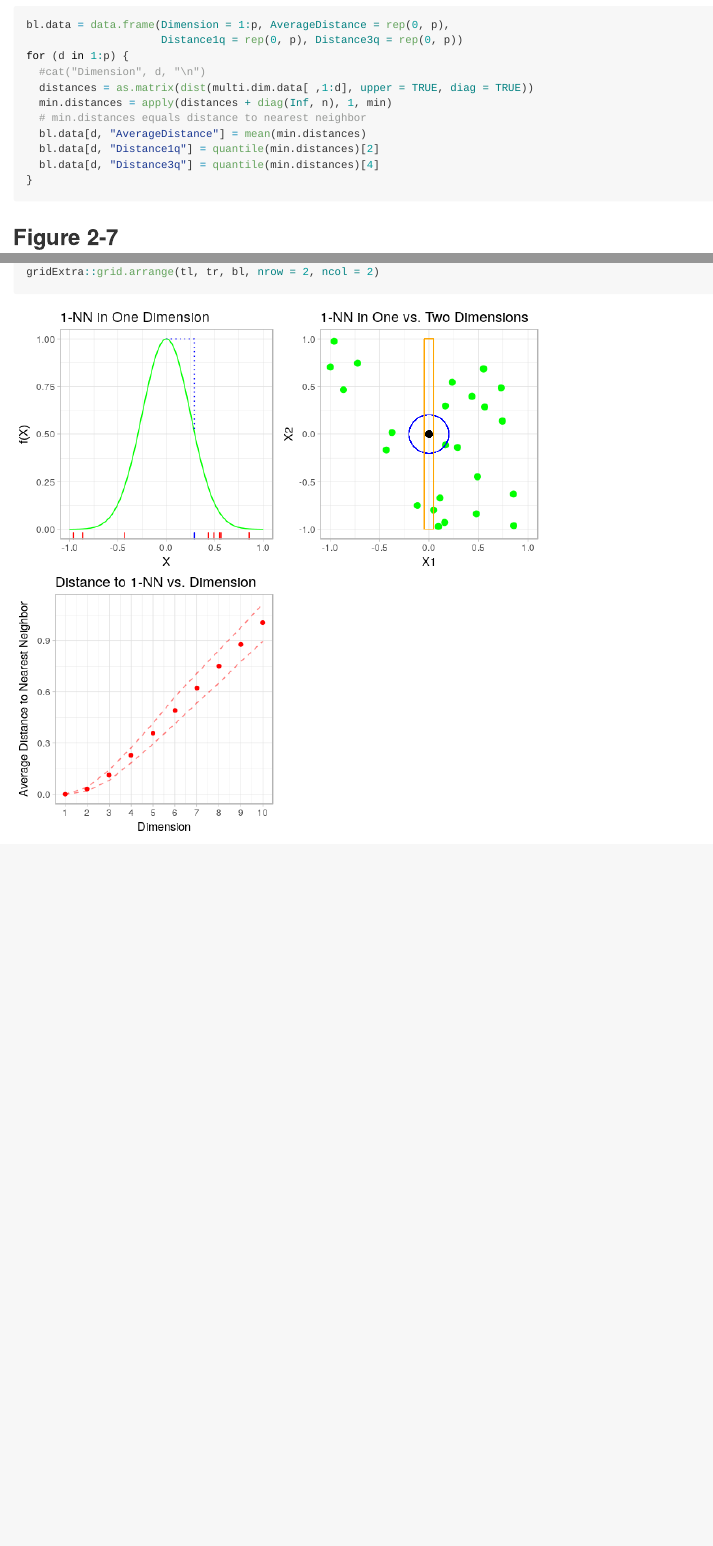
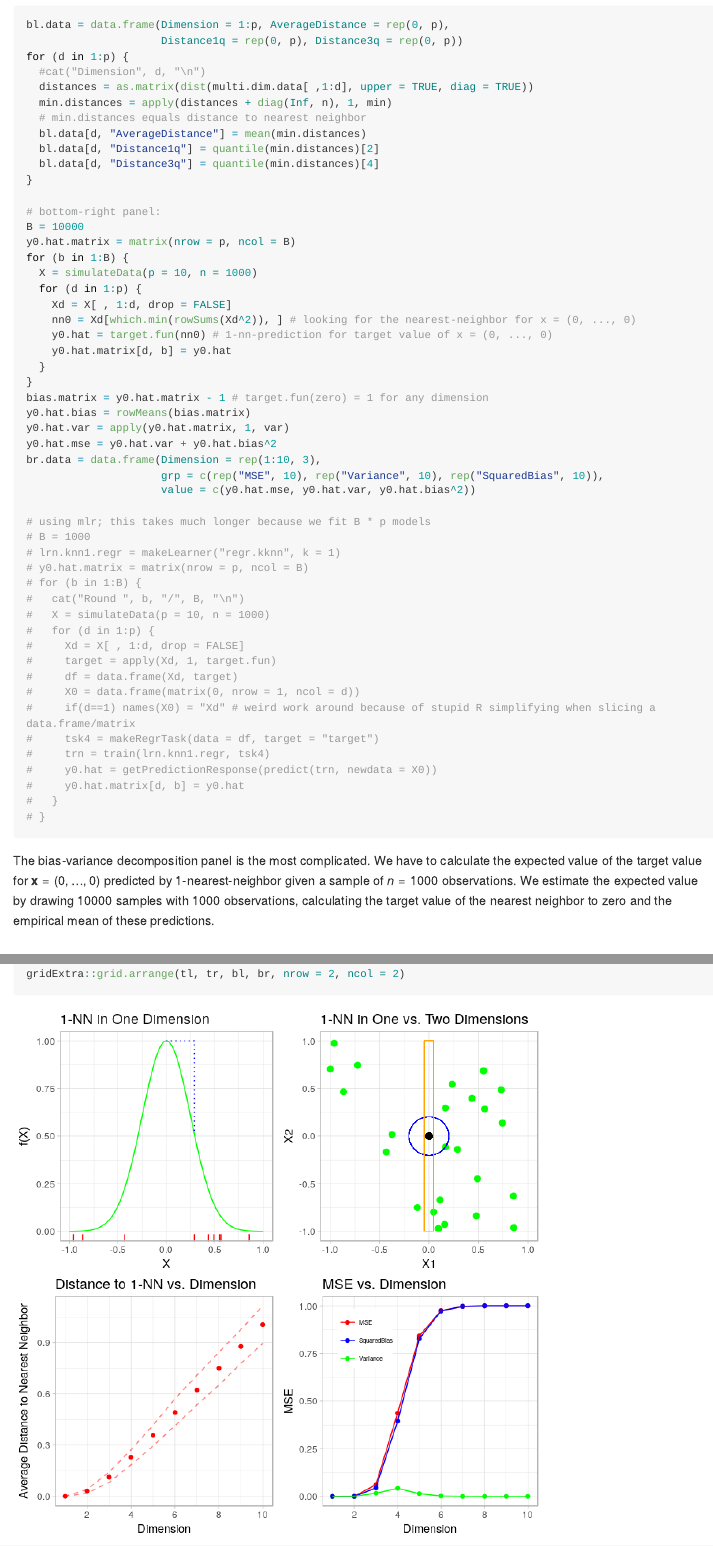
Before and after one commit to BodoBurger/hastie-ElemStatLearn-figures, an R Markdown document (02-Overview-Supervised-Learning.Rmd): the page in a window 1100 px wide, from 10010 px down before the commit and from 10050 px down after it, so that both start at the same text, and a second part further down, joined at a grey line. The pictures show the output file 02-Overview-Supervised-Learning.md that the author committed with the source, drawn offline in the style of GitHub; long lines of code are wrapped.

Commit message:
figure 2-7 bottom right panel

````diff
--- a/02-Overview-Supervised-Learning.Rmd
+++ b/02-Overview-Supervised-Learning.Rmd
@@ -250,7 +252,49 @@ for (d in 1:p) {
   bl.data[d, "Distance1q"] = quantile(min.distances)[2]
   bl.data[d, "Distance3q"] = quantile(min.distances)[4]
 }
+
+# bottom-right panel:
+B = 10000
+y0.hat.matrix = matrix(nrow = p, ncol = B)
+for (b in 1:B) {
+  X = simulateData(p = 10, n = 1000)
+  for (d in 1:p) {
+    Xd = X[ , 1:d, drop = FALSE]
+    nn0 = Xd[which.min(rowSums(Xd^2)), ] # looking for the nearest-neighbor for x = (0, ..., 0)
+    y0.hat = target.fun(nn0) # 1-nn-prediction for target value of x = (0, ..., 0)
+    y0.hat.matrix[d, b] = y0.hat
+  }
+}
+bias.matrix = y0.hat.matrix - 1 # target.fun(zero) = 1 for any dimension
+y0.hat.bias = rowMeans(bias.matrix)
+y0.hat.var = apply(y0.hat.matrix, 1, var)
+y0.hat.mse = y0.hat.var + y0.hat.bias^2
+br.data = data.frame(Dimension = rep(1:10, 3),
+                     grp = c(rep("MSE", 10), rep("Variance", 10), rep("SquaredBias", 10)),
+                     value = c(y0.hat.mse, y0.hat.var, y0.hat.bias^2))
+
+# using mlr; this takes much longer because we fit B * p models
+# B = 1000
+# lrn.knn1.regr = makeLearner("regr.kknn", k = 1)
+# y0.hat.matrix = matrix(nrow = p, ncol = B)
+# for (b in 1:B) {
+#   cat("Round ", b, "/", B, "\n")
+#   X = simulateData(p = 10, n = 1000)
+#   for (d in 1:p) {
+#     Xd = X[ , 1:d, drop = FALSE]
+#     target = apply(Xd, 1, target.fun)
+#     df = data.frame(Xd, target)
+#     X0 = data.frame(matrix(0, nrow = 1, ncol = d))
+#     if(d==1) names(X0) = "Xd" # weird work around because of stupid R simplifying when slicing a data.frame/matrix
+#     tsk4 = makeRegrTask(data = df, target = "target")
+#     trn = train(lrn.knn1.regr, tsk4)
+#     y0.hat = getPredictionResponse(predict(trn, newdata = X0))
+#     y0.hat.matrix[d, b] = y0.hat
+#   }
+# }
 ```
+
+The bias-variance decomposition panel is the most complicated. We have to calculate the expected value of the target value for $\mathbf{x} = (0, \ldots, 0)$ predicted by 1-nearest-neighbor given a sample of $n = 1000$ observations. We estimate the expected value by drawing 10000 samples with 1000 observations, calculating the target value of the nearest neighbor to zero and the empirical mean of these predictions.
 
 ## Figure 2-7
 
@@ -280,3 +324,2 @@ bl = ggplot(bl.data, aes(x = Dimension, y = AverageDistance)) +
   ggtitle("Distance to 1-NN vs. Dimension")
 
-gridExtra::grid.arrange(tl, tr, bl, nrow = 2, ncol = 2)
@@ -283,2 +334,3 @@ gridExtra::grid.arrange(tl, tr, bl, nrow = 2, ncol = 2)
+gridExtra::grid.arrange(tl, tr, bl, br, nrow = 2, ncol = 2)
 ```
 
````
Also changed, not shown: 02-Overview-Supervised-Learning.md, figures/figure-2-7-1.png, 02-Overview-Supervised-Learning.Rmd (20 more changed lines).
